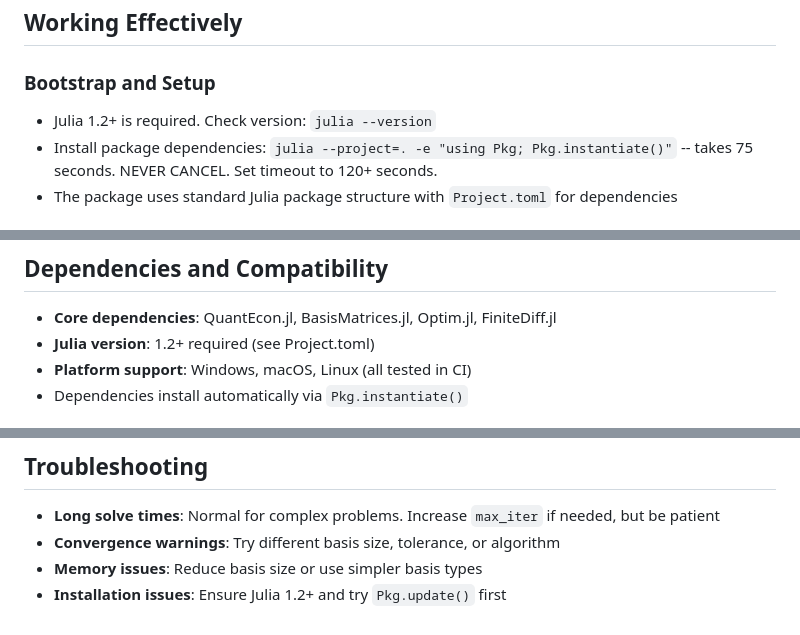
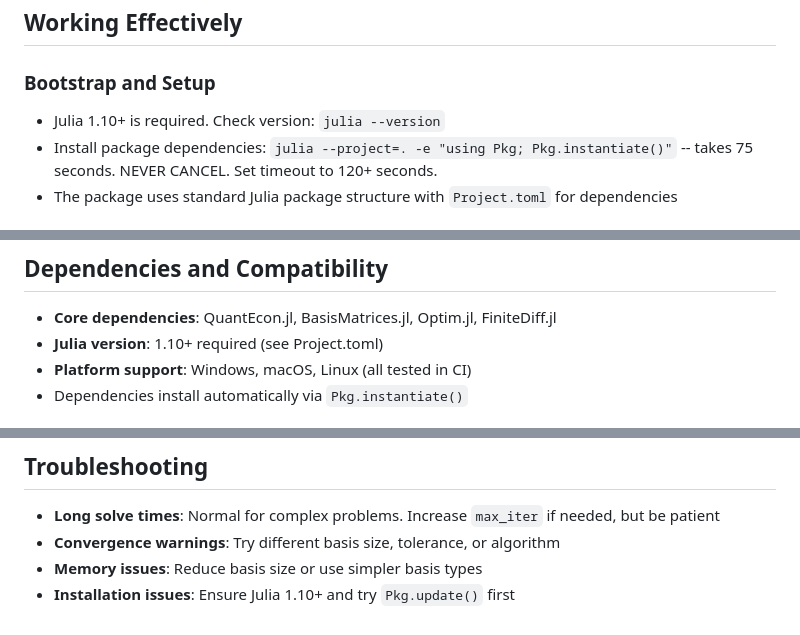
Before and after one commit to QuantEcon/ContinuousDPs.jl, a Markdown page: .github/copilot-instructions.md, 3 parts joined by grey strips. GitHub-like rendering.

```diff
--- a/.github/copilot-instructions.md
+++ b/.github/copilot-instructions.md
@@ -7,7 +7,7 @@ Always reference these instructions first and fallback to search or bash command
 ## Working Effectively
 
 ### Bootstrap and Setup
-- Julia 1.2+ is required. Check version: `julia --version`
+- Julia 1.10+ is required. Check version: `julia --version`
 - Install package dependencies: `julia --project=. -e "using Pkg; Pkg.instantiate()"` -- takes 75 seconds. NEVER CANCEL. Set timeout to 120+ seconds.
 - The package uses standard Julia package structure with `Project.toml` for dependencies
 
@@ -130,7 +134,7 @@ ALWAYS run these validation steps after making changes:
 
 ## Dependencies and Compatibility
 - **Core dependencies**: QuantEcon.jl, BasisMatrices.jl, Optim.jl, FiniteDiff.jl
-- **Julia version**: 1.2+ required (see Project.toml)
+- **Julia version**: 1.10+ required (see Project.toml)
 - **Platform support**: Windows, macOS, Linux (all tested in CI)
 - Dependencies install automatically via `Pkg.instantiate()`
 
@@ -144,4 +148,4 @@ ALWAYS run these validation steps after making changes:
 - **Long solve times**: Normal for complex problems. Increase `max_iter` if needed, but be patient
 - **Convergence warnings**: Try different basis size, tolerance, or algorithm
 - **Memory issues**: Reduce basis size or use simpler basis types
-- **Installation issues**: Ensure Julia 1.2+ and try `Pkg.update()` first
+- **Installation issues**: Ensure Julia 1.10+ and try `Pkg.update()` first
```
Also changed, not shown: other parts of .github/copilot-instructions.md (+9 -5 lines).
